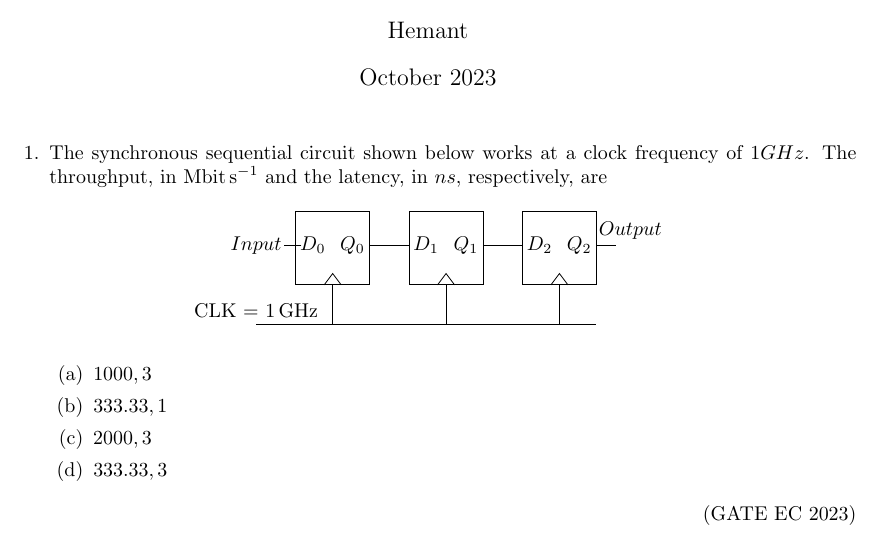
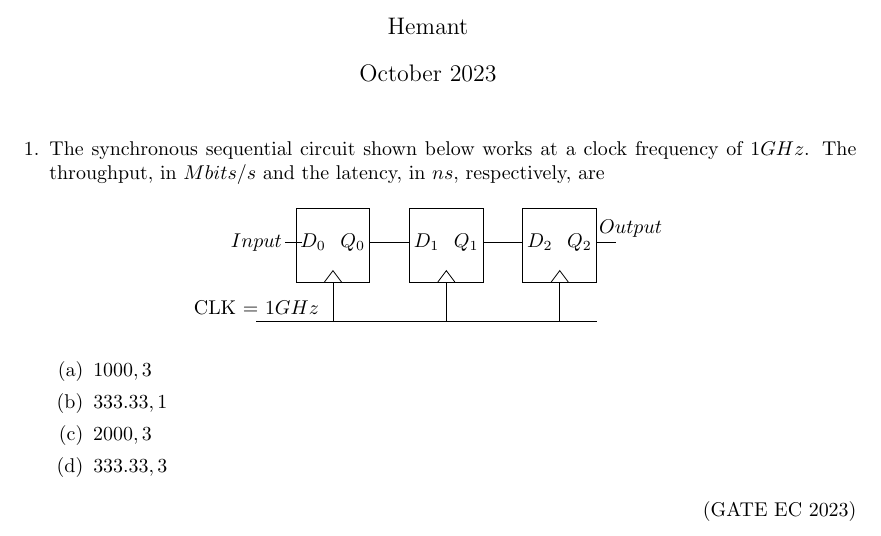
Before and after one commit to hemant467/FWC, a LaTeX problem sheet (Assignments/GATE/gate.tex): part of the page, cut so that both start at the same text. Compiled offline with pdfLaTeX.

Commit message:
gate.tex

```diff
--- a/Assignments/GATE/gate.tex
+++ b/Assignments/GATE/gate.tex
@@ -28,7 +28,7 @@
 \maketitle
 
 \begin{enumerate}
-    \item The synchronous sequential circuit shown below works at a clock frequency of $1 GHz$. The throughput, in $\SI{}{\mega\bit\per\second}$ and the latency, in $ns$, respectively, are
+    \item The synchronous sequential circuit shown below works at a clock frequency of $1 GHz$. The throughput, in $Mbits/s$ and the latency, in $ns$, respectively, are
 
 \begin{figure}[ht]
     \centering
@@ -56,7 +56,7 @@
 \draw(-1.2,-0.6) -- (-1.5,-0.6);
 
 % Drawing clk
-\draw(-2,-2) node[above]{CLK = \SI{1}{\giga\hertz} } -- (3.35,-2);
+\draw(-2,-2) node[above]{CLK = $1GHz$ } -- (3.35,-2);
 
 % Connecting clk
 \draw(-0.65,-2) -- (-0.65,-1.3);
```
